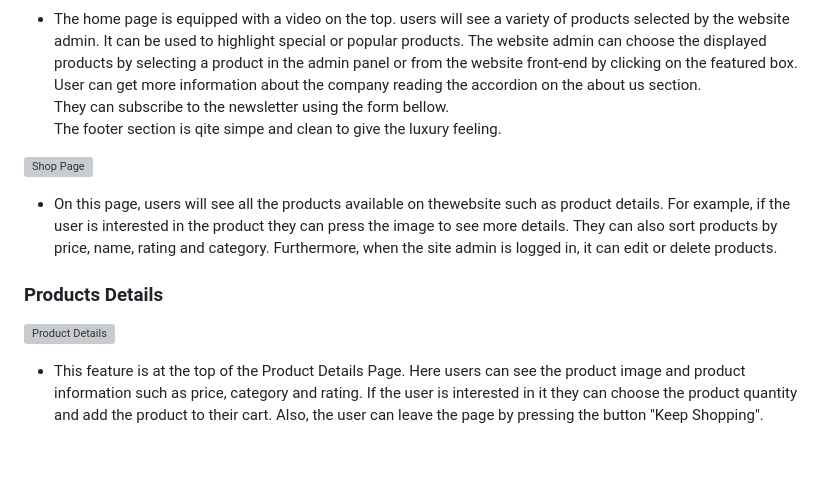
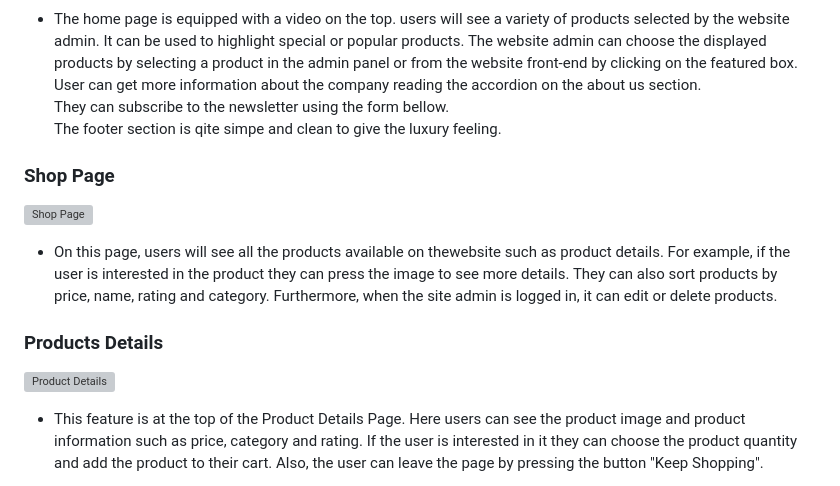
Before and after one commit to soukasamadi/CaffeineMoment, a Markdown page: README.md, the part around one of its changes. Drawn GitHub-style; blank space fills up the shorter version; grey boxes are pictures that could not be loaded.

```diff
--- a/README.md
+++ b/README.md
@@ -108,6 +108,8 @@ User can get more information about the company reading the accordion on the abo
 They can subscribe to the newsletter using the form bellow.<br>
 The footer section is qite simpe and clean to give the luxury feeling.<br>
 
+### Shop Page
+
 ![Shop Page](./assets/readme/features/shop-page.jpeg)
 
 - On this page, users will see all the products available on thewebsite such as product details. For example,
```
Also changed, not shown: other parts of README.md (+1 -1 lines).
